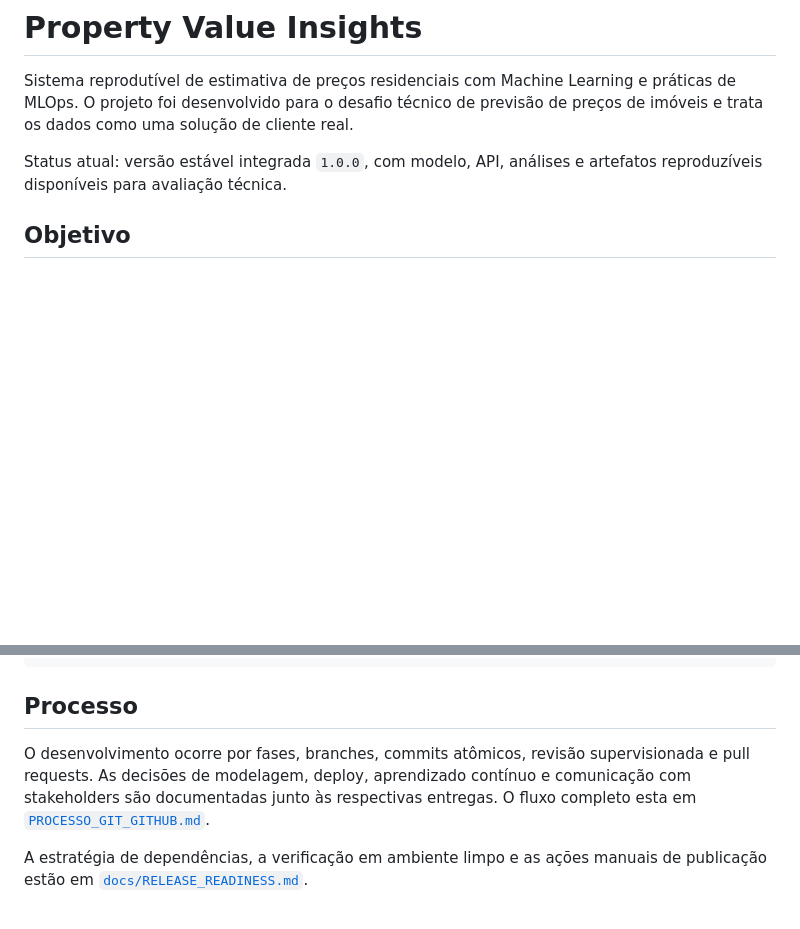
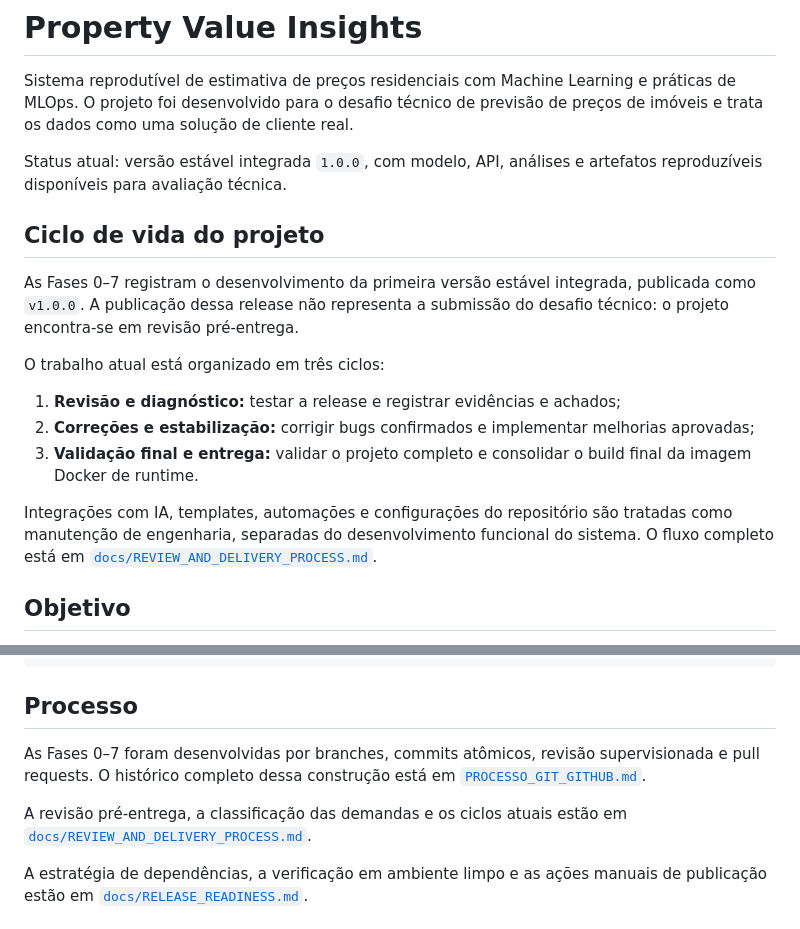
Before and after one commit to Umbura/property-value-insights, a Markdown page: README.md, 2 parts joined by grey strips. GitHub-like rendering; blank space fills up the shorter version.

Commit message:
docs(readme): clarify project lifecycle

```diff
--- a/README.md
+++ b/README.md
@@ -6,6 +6,25 @@ de preços de imóveis e trata os dados como uma solução de cliente real.
 
 Status atual: versão estável integrada `1.0.0`, com modelo, API, análises e
 artefatos reproduzíveis disponíveis para avaliação técnica.
+
+## Ciclo de vida do projeto
+
+As Fases 0–7 registram o desenvolvimento da primeira versão estável integrada,
+publicada como `v1.0.0`. A publicação dessa release não representa a submissão
+do desafio técnico: o projeto encontra-se em revisão pré-entrega.
+
+O trabalho atual está organizado em três ciclos:
+
+1. **Revisão e diagnóstico:** testar a release e registrar evidências e achados;
+2. **Correções e estabilização:** corrigir bugs confirmados e implementar
+   melhorias aprovadas;
+3. **Validação final e entrega:** validar o projeto completo e consolidar o
+   build final da imagem Docker de runtime.
+
+Integrações com IA, templates, automações e configurações do repositório são
+tratadas como manutenção de engenharia, separadas do desenvolvimento funcional
+do sistema. O fluxo completo está em
+[`docs/REVIEW_AND_DELIVERY_PROCESS.md`](docs/REVIEW_AND_DELIVERY_PROCESS.md).
 
 ## Objetivo
 
@@ -126,11 +145,12 @@ diagrams/       diagramas de arquitetura e deploy
 
 ## Processo
 
-O desenvolvimento ocorre por fases, branches, commits atômicos, revisão
-supervisionada e pull requests. As decisões de modelagem, deploy, aprendizado
-contínuo e comunicação com stakeholders são documentadas junto às respectivas
-entregas.
-O fluxo completo esta em [`PROCESSO_GIT_GITHUB.md`](PROCESSO_GIT_GITHUB.md).
+As Fases 0–7 foram desenvolvidas por branches, commits atômicos, revisão
+supervisionada e pull requests. O histórico completo dessa construção está em
+[`PROCESSO_GIT_GITHUB.md`](PROCESSO_GIT_GITHUB.md).
+
+A revisão pré-entrega, a classificação das demandas e os ciclos atuais estão em
+[`docs/REVIEW_AND_DELIVERY_PROCESS.md`](docs/REVIEW_AND_DELIVERY_PROCESS.md).
 
 A estratégia de dependências, a verificação em ambiente limpo e as ações
 manuais de publicação estão em
```
